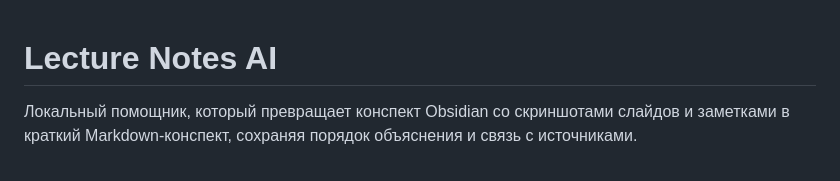
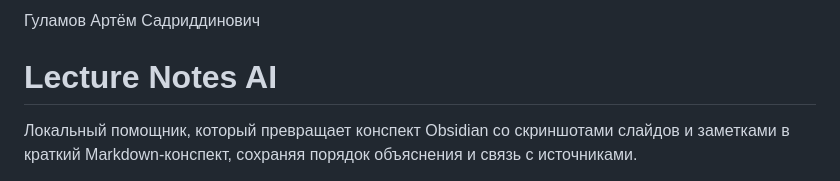
Before and after one commit to plus-vibe/ai-project-new, a Markdown page: README.md, the part around the change. GitHub-like rendering.

Commit message:
added name

```diff
--- a/README.md
+++ b/README.md
@@ -1,3 +1,5 @@
+Гуламов Артём Садриддинович
+
 # Lecture Notes AI
 
 Локальный помощник, который превращает конспект Obsidian со скриншотами слайдов и заметками в краткий Markdown-конспект, сохраняя порядок объяснения и связь с источниками.
```
